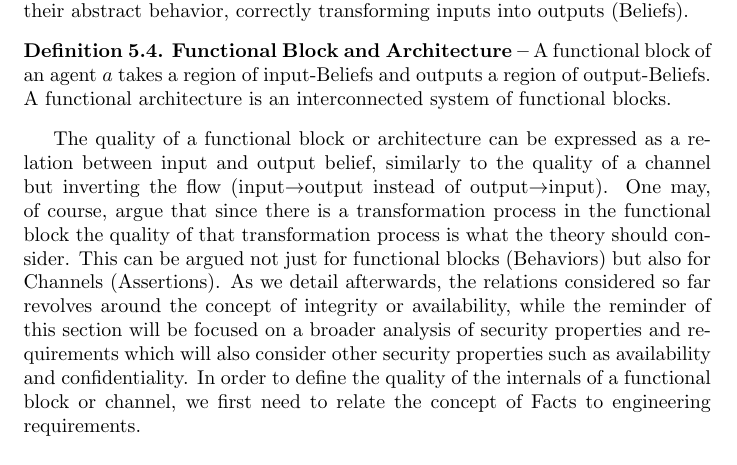
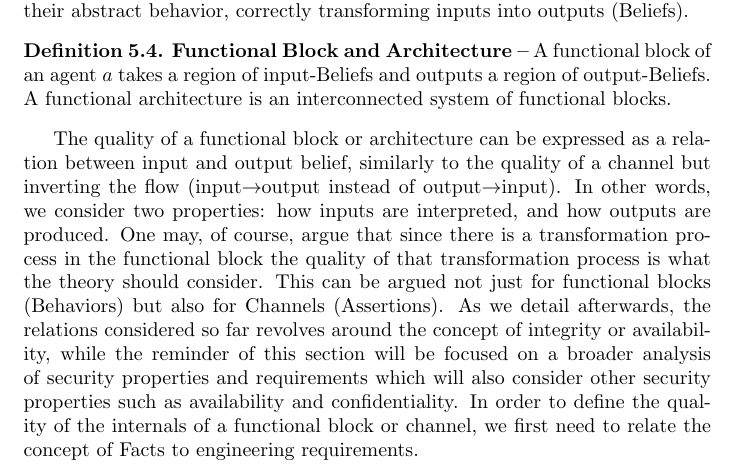
Before and after one commit to v-research/cybersecurity, a LaTeX paper (main.tex, which reads engineering.tex): part of page 42 of 59, cut so that both start at the same text. Compiled offline with pdfLaTeX.

Commit message:
add features considered of a functional block

```diff
--- a/engineering.tex
+++ b/engineering.tex
@@ -413,7 +413,9 @@ correctly executing their abstract behavior, correctly transforming inputs into
 The quality of a functional block or architecture can be expressed as a
 relation between input and output belief, similarly to the quality of a channel
 but inverting the flow (input$\rightarrow$output instead of
-output$\rightarrow$input).  One may, of course, argue that since there is a
+output$\rightarrow$input). In other words, we consider two properties:
+how inputs are interpreted, and how outputs are produced.
+One may, of course, argue that since there is a
 transformation process in the functional block the quality of that
 transformation process is what the theory should consider. This can
 be argued not just for functional blocks (Behaviors) but also for Channels
```
